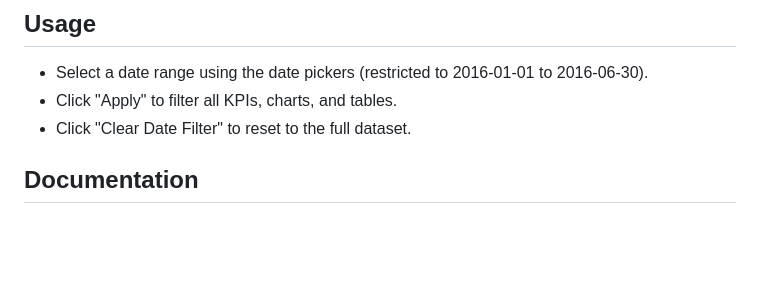
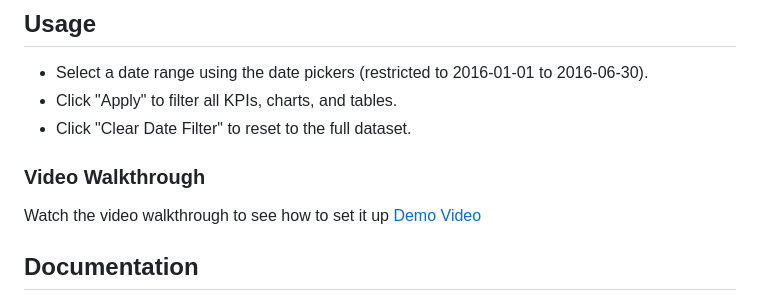
Before and after one commit to Aadeleye11/Urban-Mobility-Data-Explorer, a Markdown page: README.md, the part around the change. Rendered like a GitHub page; blank space fills up the shorter version.

Commit message:
Add video walkthrough section to README
Added a section for a video walkthrough with a link.

```diff
--- a/README.md
+++ b/README.md
@@ -120,6 +120,10 @@ After this run the html file
 - Click "Apply" to filter all KPIs, charts, and tables.
 - Click "Clear Date Filter" to reset to the full dataset.
 
+### Video Walkthrough
+Watch the video walkthrough to see how to set it up
+[Demo Video](https://youtu.be/YoKBXUAnNJk)
+
 
 ## Documentation
 
```
